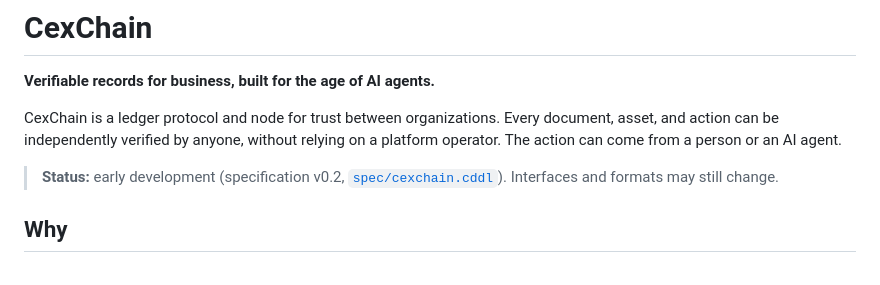
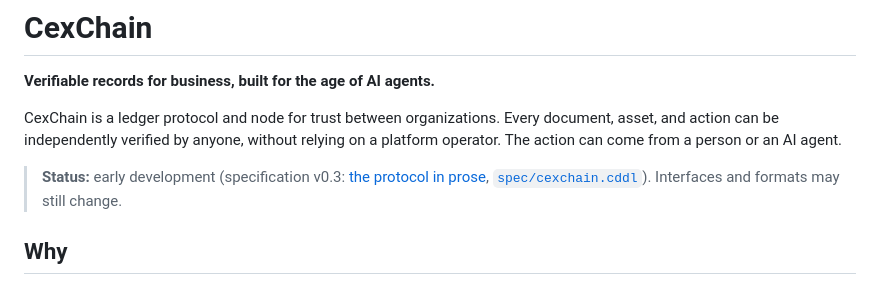
Before and after one commit to Cirraya-LLC/CexChain, a Markdown page: README.md, the part around the change. Drawn GitHub-style.

```diff
--- a/README.md
+++ b/README.md
@@ -4,7 +4,7 @@
 
 CexChain is a ledger protocol and node for trust between organizations. Every document, asset, and action can be independently verified by anyone, without relying on a platform operator. The action can come from a person or an AI agent.
 
-> **Status:** early development (specification v0.2, [`spec/cexchain.cddl`](spec/cexchain.cddl)). Interfaces and formats may still change.
+> **Status:** early development (specification v0.3: [the protocol in prose](spec/README.md), [`spec/cexchain.cddl`](spec/cexchain.cddl)). Interfaces and formats may still change.
 
 ## Why
 
```
Also changed, not shown: spec/README.md (added, +381 -0 lines).
